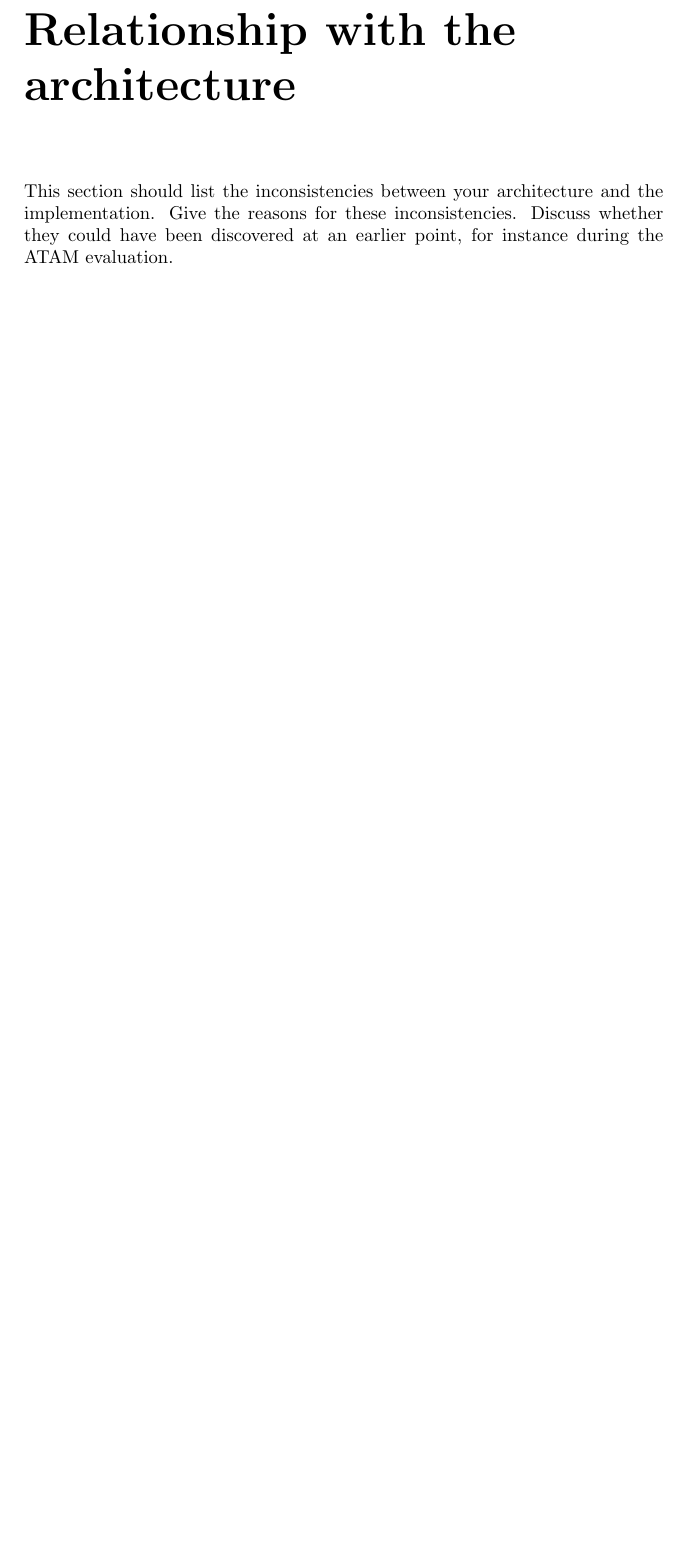
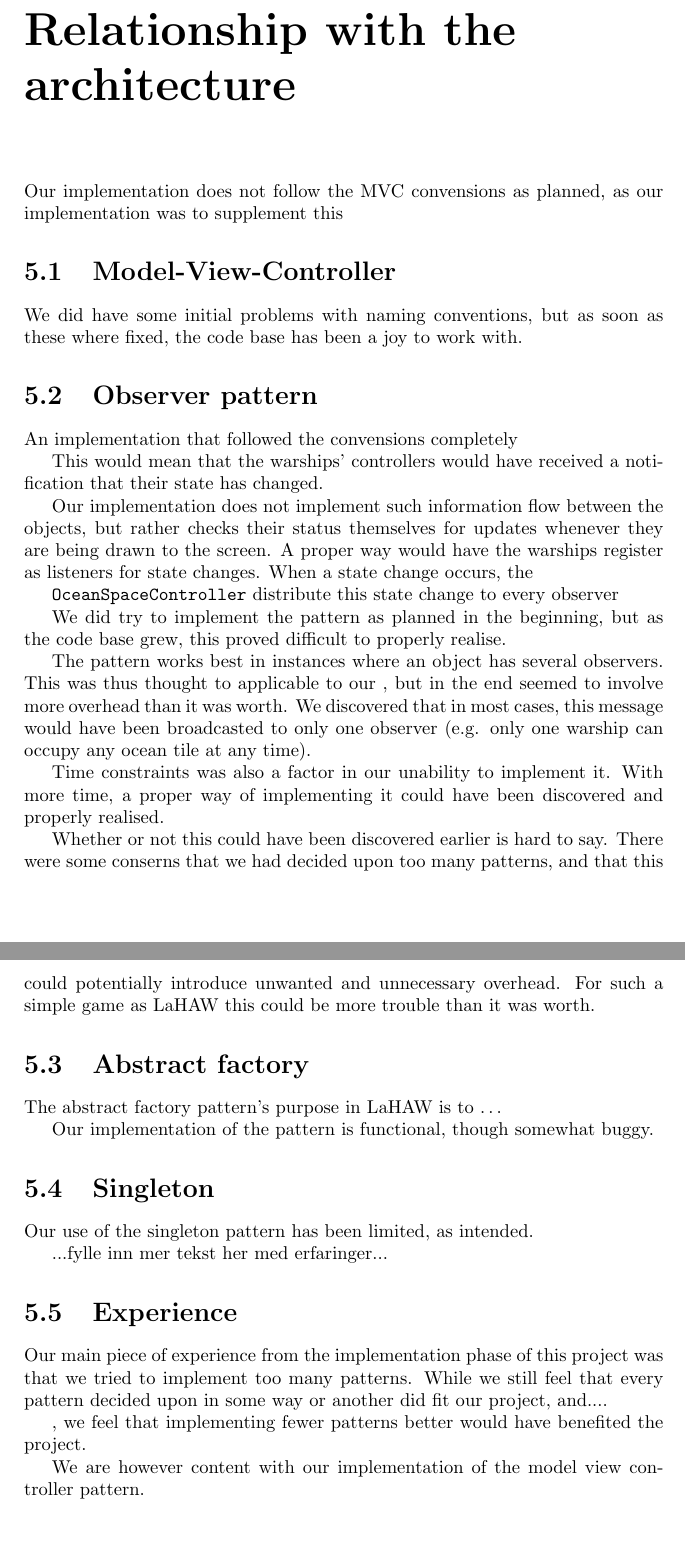
Before and after one commit to trondkla/TDT4240---A2---Battleship, a LaTeX document (Reports/Delivery/main.tex, which reads Reports/Delivery/relationship_with_the_architecture.tex): part of page 9 of 12 before the commit and two parts of pages 9 and 10 of 13 after it, the two joined at a grey line, cut so that both start at the same text, the shorter picture padded with empty space. Compiled offline with pdfLaTeX.

Commit message:
startet på dokumentet, må snakke med ekun ang. hans erfaringer.

```diff
--- a/Reports/Delivery/relationship_with_the_architecture.tex
+++ b/Reports/Delivery/relationship_with_the_architecture.tex
@@ -1,3 +1,60 @@
 \chapter{Relationship with the architecture}
 
-This section should list the inconsistencies between your architecture and the implementation. Give the reasons for these inconsistencies. Discuss whether they could have been discovered at an earlier point, for instance during the ATAM evaluation.
+% This section should list the inconsistencies between your architecture and the implementation. Give the reasons for these inconsistencies. Discuss whether they could have been discovered at an earlier point, for instance during the ATAM evaluation.
+
+
+Our implementation does not follow the MVC convensions as planned, as our implementation was to supplement this
+
+
+\section{Model-View-Controller}
+
+
+
+We did have some initial problems with naming conventions, but as soon as these where fixed, the code base has been a joy to work with.
+
+
+
+\section{Observer pattern}
+
+An implementation that followed the convensions completely
+
+This would mean that the warships' controllers would have received a notification that their state has changed.
+
+Our implementation does not implement such information flow between the objects, but rather checks their status themselves for updates whenever they are being drawn to the screen.
+A proper way would have the warships register as listeners for state changes. When a state change occurs, the
+
+\texttt{OceanSpaceController} distribute this state change to every observer
+
+We did try to implement the pattern as planned in the beginning, but as the code base grew, this proved difficult to properly realise.
+
+The pattern works best in instances where an object has several observers. This was thus thought to applicable to our
+, but in the end seemed to involve more overhead than it was worth. We discovered that in most cases, this message would have been broadcasted to only one observer (e.g. only one warship can occupy any ocean tile at any time).
+
+Time constraints was also a factor in our unability to implement it. With more time, a proper way of implementing it could have been discovered and properly realised.
+
+Whether or not this could have been discovered earlier is hard to say. There were some conserns that we had decided upon too many patterns, and that this could potentially introduce unwanted and unnecessary overhead. For such a simple game as LaHAW this could be more trouble than it was worth.
+
+
+
+\section{Abstract factory}
+The abstract factory pattern's purpose in LaHAW is to …
+
+
+Our implementation of the pattern is functional, though somewhat buggy.
+
+
+\section{Singleton}
+Our use of the singleton pattern has been limited, as intended.
+
+...fylle inn mer tekst her med erfaringer...
+
+
+
+
+
+\section{Experience}
+Our main piece of experience from the implementation phase of this project was that we tried to implement too many patterns. While we still feel that every pattern decided upon in some way or another did fit our project, and....
+
+, we feel that implementing fewer patterns better would have benefited the project.
+
+We are however content with our implementation of the model view controller pattern.
```
